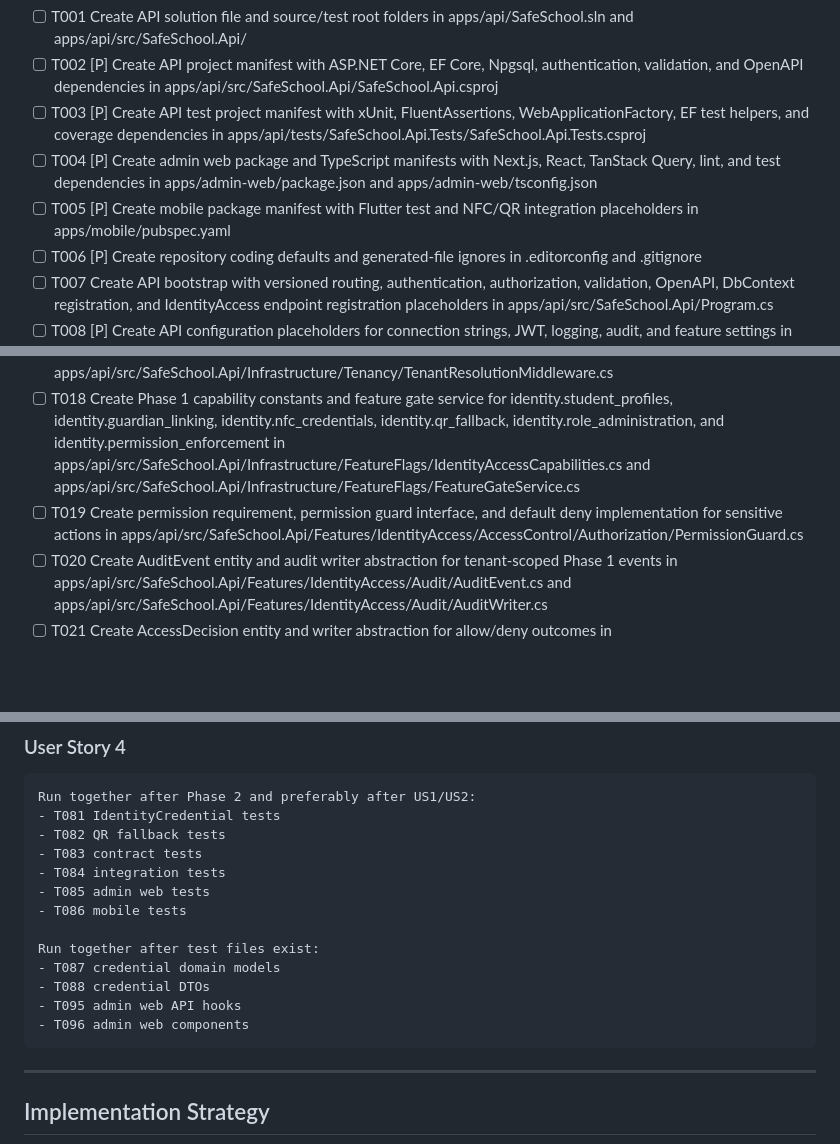
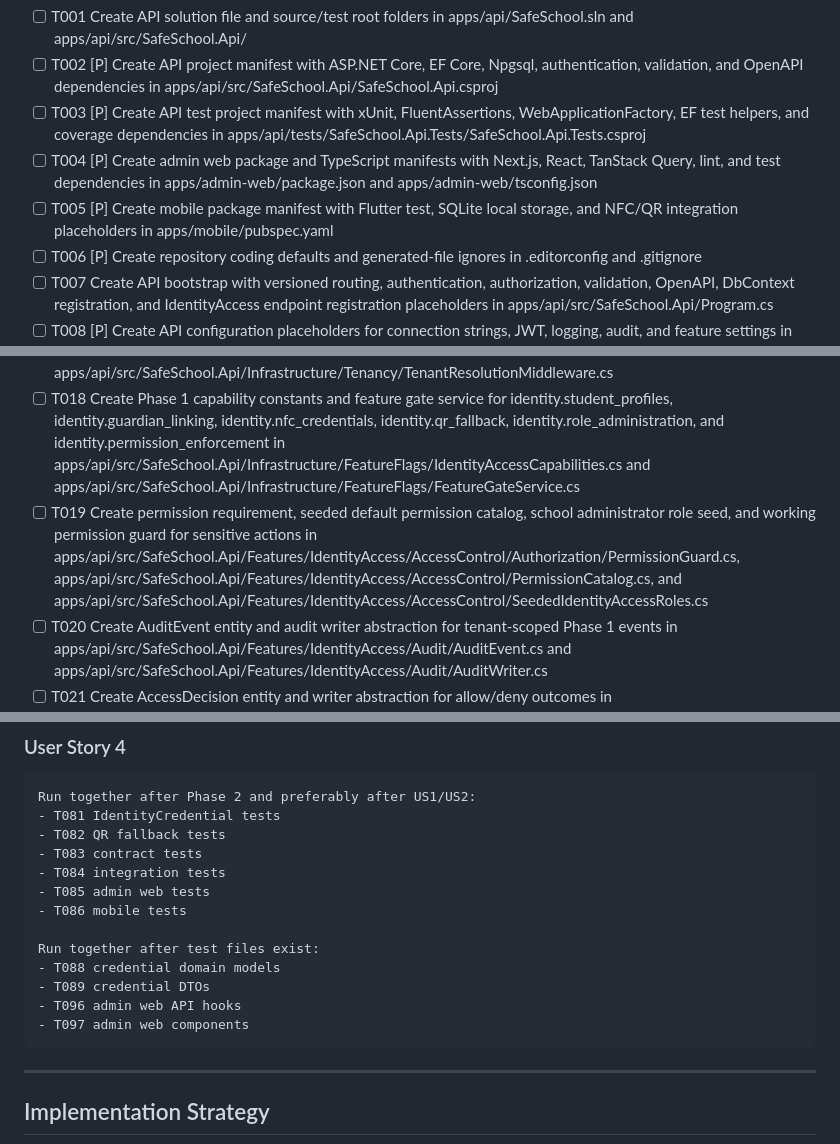
Before and after one commit to El-Hansy/SafeSchool, a Markdown page: specs/002-identity-access/tasks.md, 3 parts joined by grey strips. Drawn GitHub-style; blank space fills up the shorter version.

````diff
--- a/specs/002-identity-access/tasks.md
+++ b/specs/002-identity-access/tasks.md
@@ -21,7 +21,7 @@
 - [ ] T002 [P] Create API project manifest with ASP.NET Core, EF Core, Npgsql, authentication, validation, and OpenAPI dependencies in apps/api/src/SafeSchool.Api/SafeSchool.Api.csproj
 - [ ] T003 [P] Create API test project manifest with xUnit, FluentAssertions, WebApplicationFactory, EF test helpers, and coverage dependencies in apps/api/tests/SafeSchool.Api.Tests/SafeSchool.Api.Tests.csproj
 - [ ] T004 [P] Create admin web package and TypeScript manifests with Next.js, React, TanStack Query, lint, and test dependencies in apps/admin-web/package.json and apps/admin-web/tsconfig.json
-- [ ] T005 [P] Create mobile package manifest with Flutter test and NFC/QR integration placeholders in apps/mobile/pubspec.yaml
+- [ ] T005 [P] Create mobile package manifest with Flutter test, SQLite local storage, and NFC/QR integration placeholders in apps/mobile/pubspec.yaml
 - [ ] T006 [P] Create repository coding defaults and generated-file ignores in .editorconfig and .gitignore
 - [ ] T007 Create API bootstrap with versioned routing, authentication, authorization, validation, OpenAPI, DbContext registration, and IdentityAccess endpoint registration placeholders in apps/api/src/SafeSchool.Api/Program.cs
 - [ ] T008 [P] Create API configuration placeholders for connection strings, JWT, logging, audit, and feature settings in apps/api/src/SafeSchool.Api/appsettings.json and apps/api/src/SafeSchool.Api/appsettings.Development.json
@@ -44,7 +44,7 @@
 - [ ] T016 Create IdentityAccess model-builder extension for tenant-owned metadata, timestamps, indexes, and feature modules in apps/api/src/SafeSchool.Api/Features/IdentityAccess/IdentityAccessDbContextModelBuilderExtensions.cs
 - [ ] T017 Create tenant context abstraction and tenant resolution middleware that rejects missing or mismatched school account context in apps/api/src/SafeSchool.Api/Infrastructure/Tenancy/TenantContext.cs and apps/api/src/SafeSchool.Api/Infrastructure/Tenancy/TenantResolutionMiddleware.cs
 - [ ] T018 Create Phase 1 capability constants and feature gate service for identity.student_profiles, identity.guardian_linking, identity.nfc_credentials, identity.qr_fallback, identity.role_administration, and identity.permission_enforcement in apps/api/src/SafeSchool.Api/Infrastructure/FeatureFlags/IdentityAccessCapabilities.cs and apps/api/src/SafeSchool.Api/Infrastructure/FeatureFlags/FeatureGateService.cs
-- [ ] T019 Create permission requirement, permission guard interface, and default deny implementation for sensitive actions in apps/api/src/SafeSchool.Api/Features/IdentityAccess/AccessControl/Authorization/PermissionGuard.cs
+- [ ] T019 Create permission requirement, seeded default permission catalog, school administrator role seed, and working permission guard for sensitive actions in apps/api/src/SafeSchool.Api/Features/IdentityAccess/AccessControl/Authorization/PermissionGuard.cs, apps/api/src/SafeSchool.Api/Features/IdentityAccess/AccessControl/PermissionCatalog.cs, and apps/api/src/SafeSchool.Api/Features/IdentityAccess/AccessControl/SeededIdentityAccessRoles.cs
 - [ ] T020 Create AuditEvent entity and audit writer abstraction for tenant-scoped Phase 1 events in apps/api/src/SafeSchool.Api/Features/IdentityAccess/Audit/AuditEvent.cs and apps/api/src/SafeSchool.Api/Features/IdentityAccess/Audit/AuditWriter.cs
 - [ ] T021 Create AccessDecision entity and writer abstraction for allow/deny outcomes in apps/api/src/SafeSchool.Api/Features/IdentityAccess/AccessControl/AccessDecision.cs and apps/api/src/SafeSchool.Api/Features/IdentityAccess/AccessControl/AccessDecisionWriter.cs
 - [ ] T022 Create consistent API error response middleware for validation, disabled capability, missing permission, tenant mismatch, and not-found-without-cross-tenant-leakage cases in apps/api/src/SafeSchool.Api/Infrastructure/Errors/ApiErrorMiddleware.cs
@@ -318,10 +320,10 @@ Run together after Phase 2 and preferably after US1/US2:
 - T086 mobile tests
 
 Run together after test files exist:
-- T087 credential domain models
-- T088 credential DTOs
-- T095 admin web API hooks
-- T096 admin web components
+- T088 credential domain models
+- T089 credential DTOs
+- T096 admin web API hooks
+- T097 admin web components
 ```
 
 ---
````
Also changed, not shown: other parts of specs/002-identity-access/tasks.md (+37 -35 lines), 1 other file.
